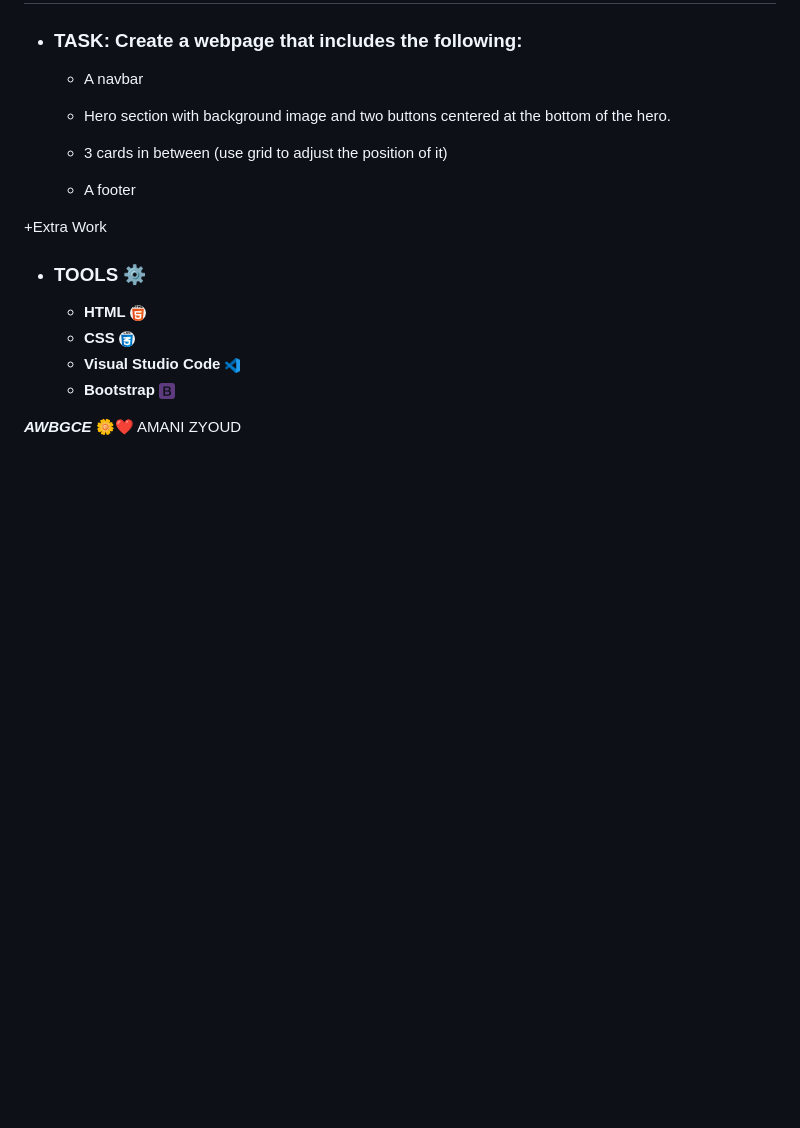
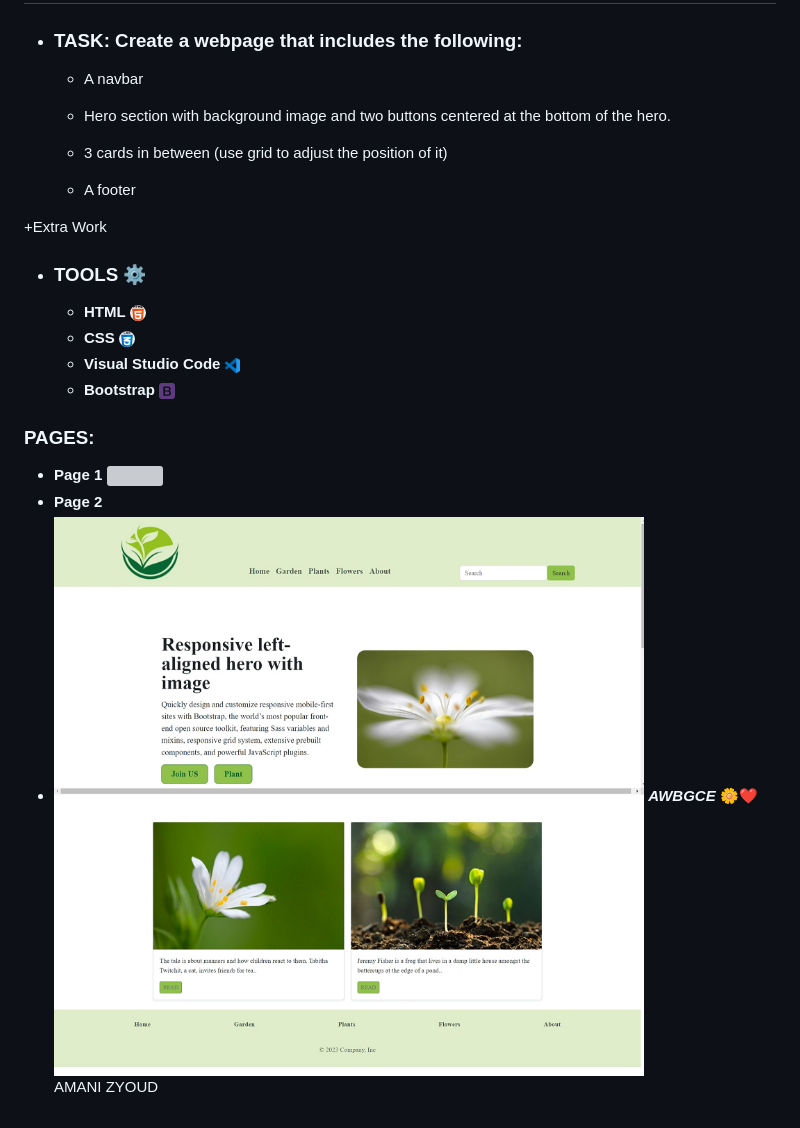
Before and after one commit to Amani-AlZyoud/bootstrap-task, a Markdown page: README.md, the part around the change. Rendered like a GitHub page; pictures changed too: images/page2.png (added); blank space fills up the shorter version; grey boxes are pictures that could not be loaded.

Commit message:
bootstrap-task 09/03/2023, 8:38AM

```diff
--- a/README.md
+++ b/README.md
@@ -17,4 +17,10 @@
    * **Visual Studio Code ![](images/vs.png)**
    * **Bootstrap ![](images/bootstrap.png)**
 
+
+### **PAGES:**
+- **Page 1**
+  ![](images/page1.png)
+- **Page 2**
+- ![](images/page2.png)
 ***AWBGCE*** 🌼❤️ AMANI ZYOUD
```
Also changed, not shown: 1 other file.
